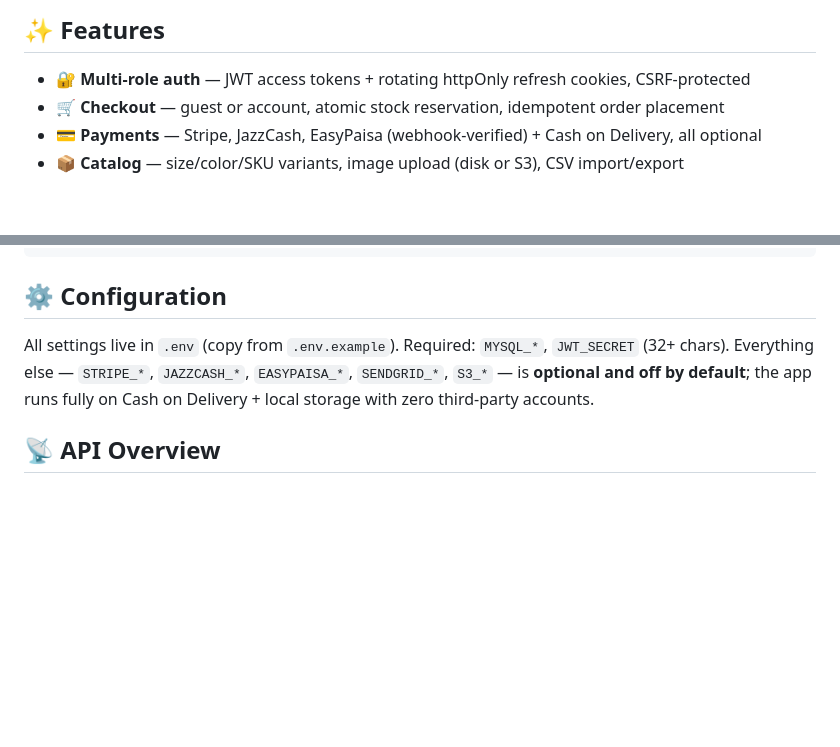
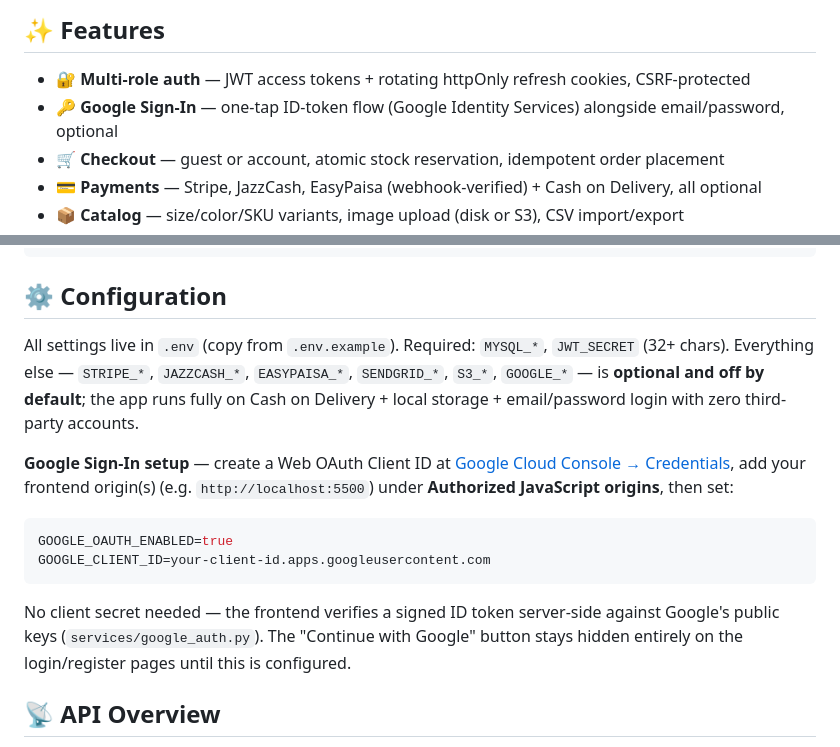
Before and after one commit to AsjalAbdullahButt/E-Commerce-Website, a Markdown page: README.md, 2 parts joined by grey strips. Rendered like a GitHub page; blank space fills up the shorter version.

Commit message:
Document Google Sign-In in README
Adds it to the feature list and a short setup section (Client ID only, no
secret needed) — was implemented a couple commits ago but never mentioned.

````diff
--- a/README.md
+++ b/README.md
@@ -41,6 +41,7 @@ cp .env.example .env && docker compose up --build   # MySQL + backend + frontend
 ## ✨ Features
 
 - 🔐 **Multi-role auth** — JWT access tokens + rotating httpOnly refresh cookies, CSRF-protected
+- 🔑 **Google Sign-In** — one-tap ID-token flow (Google Identity Services) alongside email/password, optional
 - 🛒 **Checkout** — guest or account, atomic stock reservation, idempotent order placement
 - 💳 **Payments** — Stripe, JazzCash, EasyPaisa (webhook-verified) + Cash on Delivery, all optional
 - 📦 **Catalog** — size/color/SKU variants, image upload (disk or S3), CSV import/export
@@ -69,7 +70,16 @@ frontend/   auth/, customer/, admin/, rider/, shared/ (JS components, CSS, API c
 
 ## ⚙️ Configuration
 
-All settings live in `.env` (copy from `.env.example`). Required: `MYSQL_*`, `JWT_SECRET` (32+ chars). Everything else — `STRIPE_*`, `JAZZCASH_*`, `EASYPAISA_*`, `SENDGRID_*`, `S3_*` — is **optional and off by default**; the app runs fully on Cash on Delivery + local storage with zero third-party accounts.
+All settings live in `.env` (copy from `.env.example`). Required: `MYSQL_*`, `JWT_SECRET` (32+ chars). Everything else — `STRIPE_*`, `JAZZCASH_*`, `EASYPAISA_*`, `SENDGRID_*`, `S3_*`, `GOOGLE_*` — is **optional and off by default**; the app runs fully on Cash on Delivery + local storage + email/password login with zero third-party accounts.
+
+**Google Sign-In setup** — create a Web OAuth Client ID at [Google Cloud Console → Credentials](https://console.cloud.google.com/apis/credentials), add your frontend origin(s) (e.g. `http://localhost:5500`) under **Authorized JavaScript origins**, then set:
+
+```bash
+GOOGLE_OAUTH_ENABLED=true
+GOOGLE_CLIENT_ID=your-client-id.apps.googleusercontent.com
+```
+
+No client secret needed — the frontend verifies a signed ID token server-side against Google's public keys (`services/google_auth.py`). The "Continue with Google" button stays hidden entirely on the login/register pages until this is configured.
 
 ## 📡 API Overview
 
````
